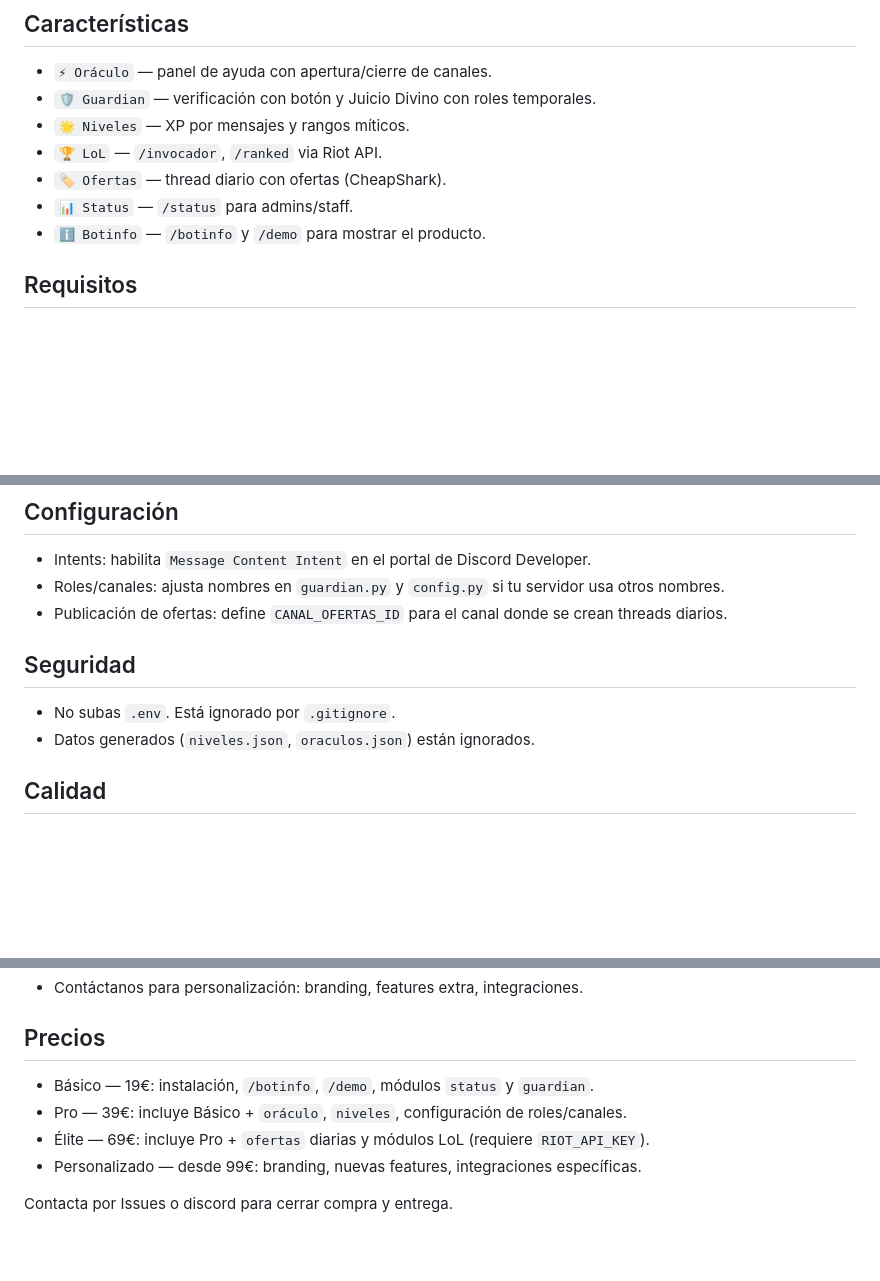
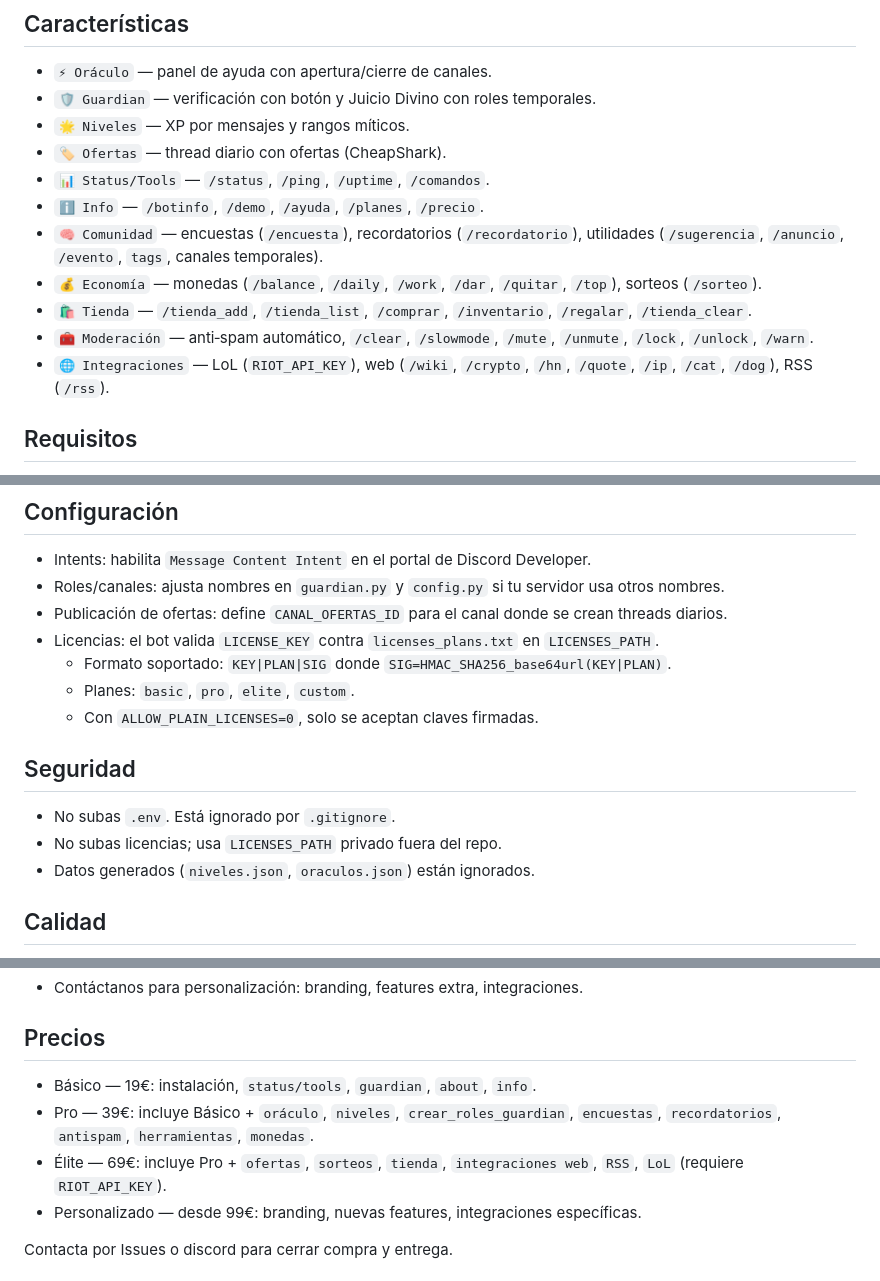
Before and after one commit to Luciuss04/PoseidonUI, a Markdown page: README.md, 3 parts joined by grey strips. Rendered like a GitHub page; blank space fills up the shorter version.

Commit message:
Docs: actualiza README con nuevas cogs, mapeo por planes y licencias firmadas (LICENSES_PATH/HMAC)

```diff
--- a/README.md
+++ b/README.md
@@ -16,10 +16,14 @@
 - `⚡ Oráculo` — panel de ayuda con apertura/cierre de canales.
 - `🛡 Guardian` — verificación con botón y Juicio Divino con roles temporales.
 - `🌟 Niveles` — XP por mensajes y rangos míticos.
-- `🏆 LoL` — `/invocador`, `/ranked` via Riot API.
 - `🏷 Ofertas` — thread diario con ofertas (CheapShark).
-- `📊 Status` — `/status` para admins/staff.
-- `ℹ️ Botinfo` — `/botinfo` y `/demo` para mostrar el producto.
+- `📊 Status/Tools` — `/status`, `/ping`, `/uptime`, `/comandos`.
+- `ℹ️ Info` — `/botinfo`, `/demo`, `/ayuda`, `/planes`, `/precio`.
+- `🧠 Comunidad` — encuestas (`/encuesta`), recordatorios (`/recordatorio`), utilidades (`/sugerencia`, `/anuncio`, `/evento`, `tags`, canales temporales).
+- `💰 Economía` — monedas (`/balance`, `/daily`, `/work`, `/dar`, `/quitar`, `/top`), sorteos (`/sorteo`).
+- `🛍 Tienda` — `/tienda_add`, `/tienda_list`, `/comprar`, `/inventario`, `/regalar`, `/tienda_clear`.
+- `🧰 Moderación` — anti‑spam automático, `/clear`, `/slowmode`, `/mute`, `/unmute`, `/lock`, `/unlock`, `/warn`.
+- `🌐 Integraciones` — LoL (`RIOT_API_KEY`), web (`/wiki`, `/crypto`, `/hn`, `/quote`, `/ip`, `/cat`, `/dog`), RSS (`/rss`).
 
 ## Requisitos
 - Python 3.11+
@@ -50,9 +58,14 @@
 - Intents: habilita `Message Content Intent` en el portal de Discord Developer.
 - Roles/canales: ajusta nombres en `guardian.py` y `config.py` si tu servidor usa otros nombres.
 - Publicación de ofertas: define `CANAL_OFERTAS_ID` para el canal donde se crean threads diarios.
+- Licencias: el bot valida `LICENSE_KEY` contra `licenses_plans.txt` en `LICENSES_PATH`.
+  - Formato soportado: `KEY|PLAN|SIG` donde `SIG=HMAC_SHA256_base64url(KEY|PLAN)`.
+  - Planes: `basic`, `pro`, `elite`, `custom`.
+  - Con `ALLOW_PLAIN_LICENSES=0`, solo se aceptan claves firmadas.
 
 ## Seguridad
 - No subas `.env`. Está ignorado por `.gitignore`.
+- No subas licencias; usa `LICENSES_PATH` privado fuera del repo.
 - Datos generados (`niveles.json`, `oraculos.json`) están ignorados.
 
 ## Calidad
@@ -66,9 +79,9 @@
 - Contáctanos para personalización: branding, features extra, integraciones.
 
 ## Precios
-- Básico — 19€: instalación, `/botinfo`, `/demo`, módulos `status` y `guardian`.
-- Pro — 39€: incluye Básico + `oráculo`, `niveles`, configuración de roles/canales.
-- Élite — 69€: incluye Pro + `ofertas` diarias y módulos LoL (requiere `RIOT_API_KEY`).
+- Básico — 19€: instalación, `status/tools`, `guardian`, `about`, `info`.
+- Pro — 39€: incluye Básico + `oráculo`, `niveles`, `crear_roles_guardian`, `encuestas`, `recordatorios`, `antispam`, `herramientas`, `monedas`.
+- Élite — 69€: incluye Pro + `ofertas`, `sorteos`, `tienda`, `integraciones web`, `RSS`, `LoL` (requiere `RIOT_API_KEY`).
 - Personalizado — desde 99€: branding, nuevas features, integraciones específicas.
 
 Contacta por Issues o discord para cerrar compra y entrega.
```
Also changed, not shown: other parts of README.md (+4 -0 lines).
